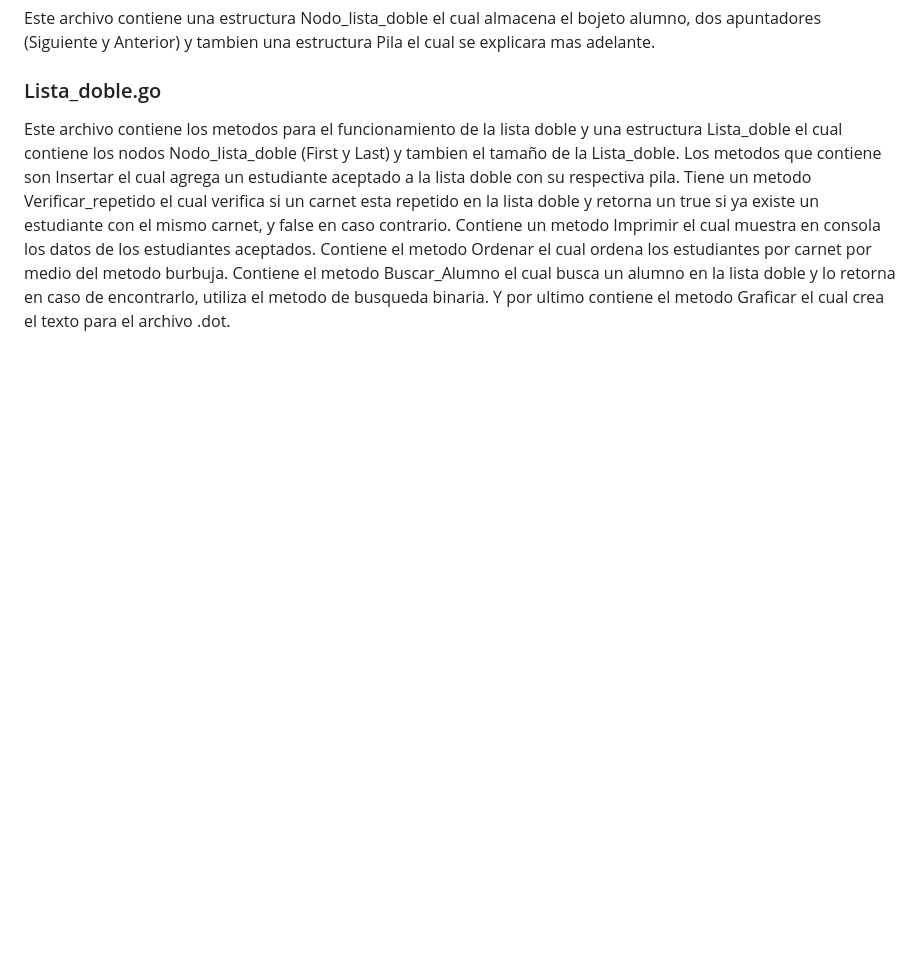
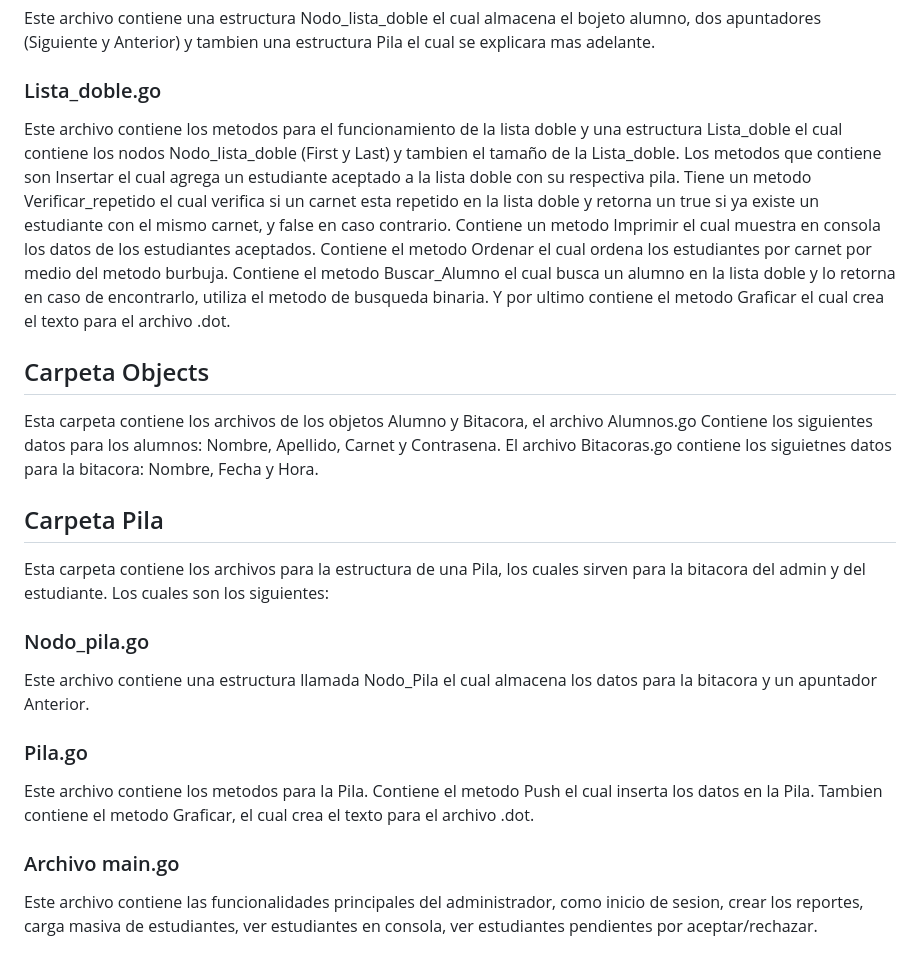
Before and after one commit to Lu1s16/EDD_1S2023_PY_202010814, a Markdown page: README.md, the part around the change. Rendered like a GitHub page; blank space fills up the shorter version.

```diff
--- a/README.md
+++ b/README.md
@@ -40,3 +40,19 @@ Este archivo contiene una estructura Nodo_lista_doble el cual almacena el bojeto
 
 ### Lista_doble.go
 Este archivo contiene los metodos para el funcionamiento de la lista doble y una estructura Lista_doble el cual contiene los nodos Nodo_lista_doble (First y Last) y tambien el tamaño de la Lista_doble. Los metodos que contiene son Insertar el cual agrega un estudiante aceptado a la lista doble con su respectiva pila. Tiene un metodo Verificar_repetido el cual verifica si un carnet esta repetido en la lista doble y retorna un true si ya existe un estudiante con el mismo carnet, y false en caso contrario. Contiene un metodo Imprimir el cual muestra en consola los datos de los estudiantes aceptados. Contiene el metodo Ordenar el cual ordena los estudiantes por carnet por medio del metodo burbuja. Contiene el metodo Buscar_Alumno el cual busca un alumno en la lista doble y lo retorna en caso de encontrarlo, utiliza el metodo de busqueda binaria. Y por ultimo contiene el metodo Graficar el cual crea el texto para el archivo .dot.
+
+
+## Carpeta Objects
+Esta carpeta contiene los archivos de los objetos Alumno y Bitacora, el archivo Alumnos.go Contiene los siguientes datos para los alumnos: Nombre, Apellido, Carnet y Contrasena. El archivo Bitacoras.go contiene los siguietnes datos para la bitacora: Nombre, Fecha y Hora.
+
+## Carpeta Pila
+Esta carpeta contiene los archivos para la estructura de una Pila, los cuales sirven para la bitacora del admin y del estudiante. Los cuales son los siguientes:
+
+### Nodo_pila.go
+Este archivo contiene una estructura llamada Nodo_Pila el cual almacena los datos para la bitacora y un apuntador Anterior.
+
+### Pila.go
+Este archivo contiene los metodos para la Pila. Contiene el metodo Push el cual inserta los datos en la Pila. Tambien contiene el metodo Graficar, el cual crea el texto para el archivo .dot.
+
+### Archivo main.go
+Este archivo contiene las funcionalidades principales del administrador, como inicio de sesion, crear los reportes, carga masiva de estudiantes, ver estudiantes en consola, ver estudiantes pendientes por aceptar/rechazar.
```
